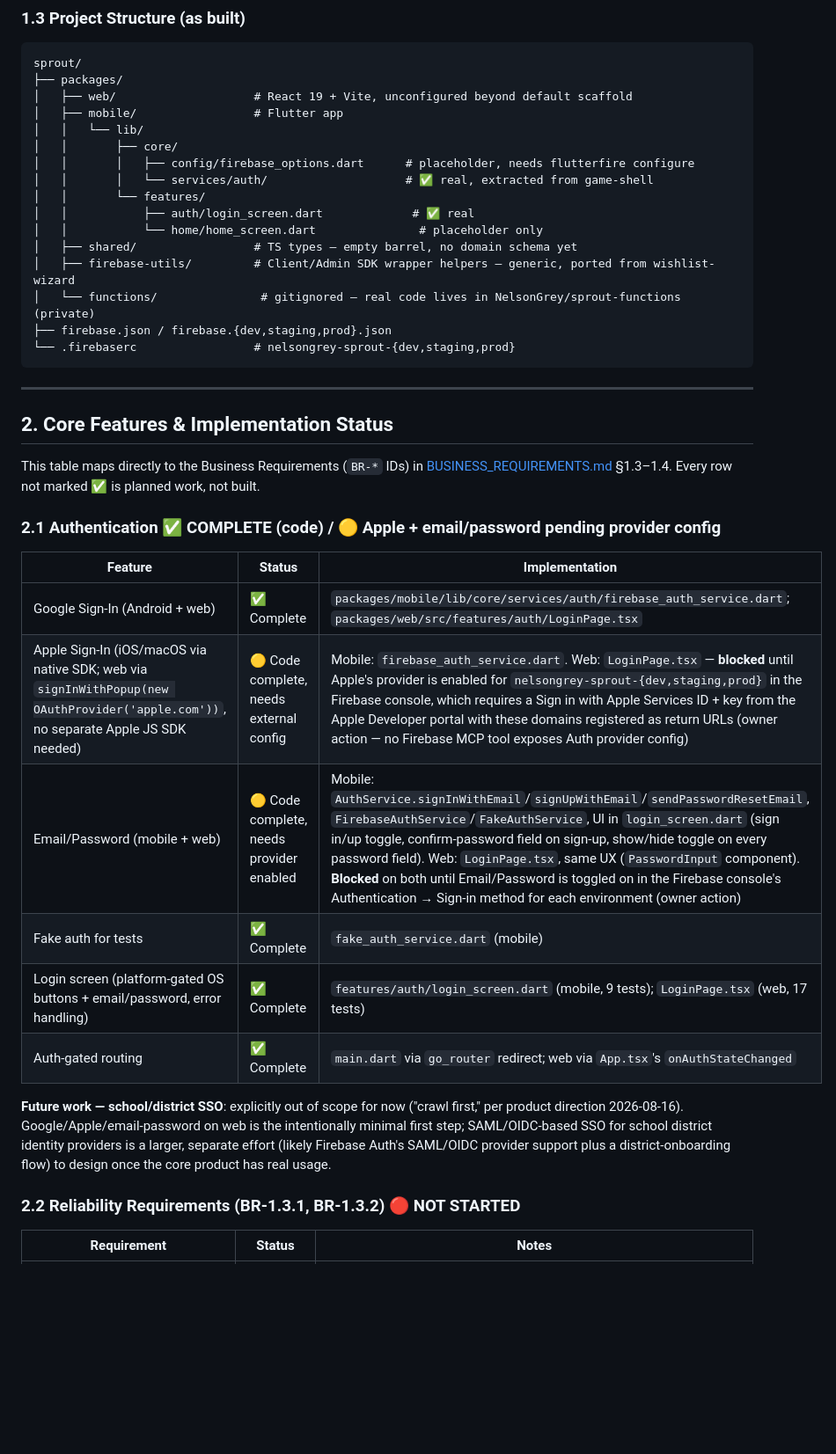
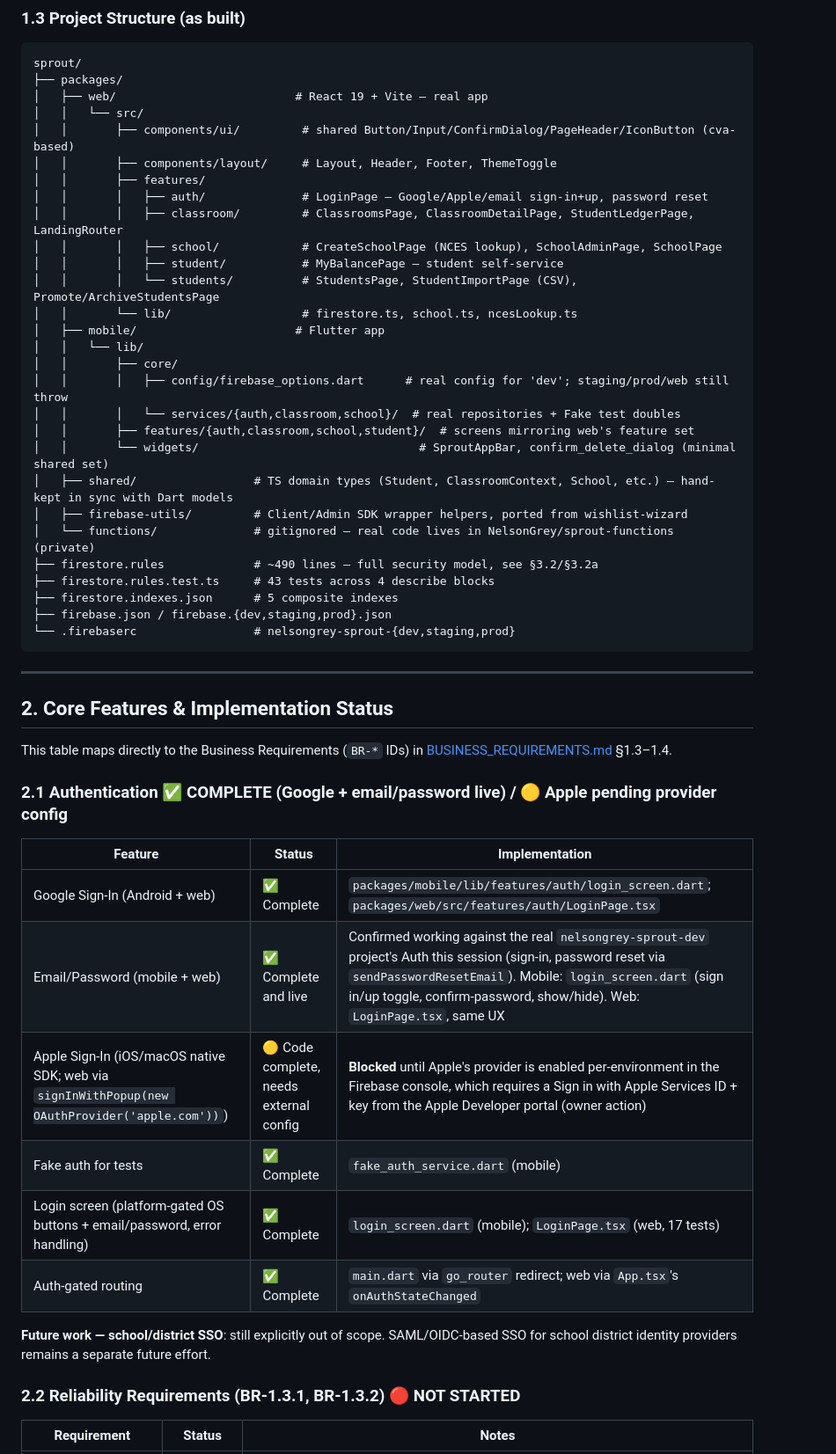
Before and after one commit to NelsonGrey/sprout, a Markdown page: docs/TECHNICAL_REQUIREMENTS.md, the part around one of its changes. Shown at 88% size. Drawn GitHub-style; blank space fills up the shorter version.

````diff
--- a/docs/TECHNICAL_REQUIREMENTS.md
+++ b/docs/TECHNICAL_REQUIREMENTS.md
@@ -43,18 +49,30 @@ Sprout Streak is a React (web) + Flutter (mobile) app on a Firebase backend, str
 ```
 sprout/
 ├── packages/
-│   ├── web/                    # React 19 + Vite, unconfigured beyond default scaffold
-│   ├── mobile/                 # Flutter app
+│   ├── web/                          # React 19 + Vite — real app
+│   │   └── src/
+│   │       ├── components/ui/         # shared Button/Input/ConfirmDialog/PageHeader/IconButton (cva-based)
+│   │       ├── components/layout/     # Layout, Header, Footer, ThemeToggle
+│   │       ├── features/
+│   │       │   ├── auth/              # LoginPage — Google/Apple/email sign-in+up, password reset
+│   │       │   ├── classroom/         # ClassroomsPage, ClassroomDetailPage, StudentLedgerPage, LandingRouter
+│   │       │   ├── school/            # CreateSchoolPage (NCES lookup), SchoolAdminPage, SchoolPage
+│   │       │   ├── student/           # MyBalancePage — student self-service
+│   │       │   └── students/          # StudentsPage, StudentImportPage (CSV), Promote/ArchiveStudentsPage
+│   │       └── lib/                   # firestore.ts, school.ts, ncesLookup.ts
+│   ├── mobile/                       # Flutter app
 │   │   └── lib/
 │   │       ├── core/
-│   │       │   ├── config/firebase_options.dart      # placeholder, needs flutterfire configure
-│   │       │   └── services/auth/                    # ✅ real, extracted from game-shell
-│   │       └── features/
-│   │           ├── auth/login_screen.dart             # ✅ real
-│   │           └── home/home_screen.dart               # placeholder only
-│   ├── shared/                 # TS types — empty barrel, no domain schema yet
-│   ├── firebase-utils/         # Client/Admin SDK wrapper helpers — generic, ported from wishlist-wizard
-│   └── functions/               # gitignored — real code lives in NelsonGrey/sprout-functions (private)
+│   │       │   ├── config/firebase_options.dart      # real config for 'dev'; staging/prod/web still throw
+│   │       │   └── services/{auth,classroom,school}/  # real repositories + Fake test doubles
+│   │       ├── features/{auth,classroom,school,student}/  # screens mirroring web's feature set
+│   │       └── widgets/                                # SproutAppBar, confirm_delete_dialog (minimal shared set)
+│   ├── shared/                 # TS domain types (Student, ClassroomContext, School, etc.) — hand-kept in sync with Dart models
+│   ├── firebase-utils/         # Client/Admin SDK wrapper helpers, ported from wishlist-wizard
+│   └── functions/              # gitignored — real code lives in NelsonGrey/sprout-functions (private)
+├── firestore.rules             # ~490 lines — full security model, see §3.2/§3.2a
+├── firestore.rules.test.ts     # 43 tests across 4 describe blocks
+├── firestore.indexes.json      # 5 composite indexes
 ├── firebase.json / firebase.{dev,staging,prod}.json
 └── .firebaserc                 # nelsongrey-sprout-{dev,staging,prod}
 ```
@@ -63,19 +81,19 @@ sprout/
 
 ## 2. Core Features & Implementation Status
 
-This table maps directly to the Business Requirements (`BR-*` IDs) in [BUSINESS_REQUIREMENTS.md](BUSINESS_REQUIREMENTS.md) §1.3–1.4. Every row not marked ✅ is planned work, not built.
+This table maps directly to the Business Requirements (`BR-*` IDs) in [BUSINESS_REQUIREMENTS.md](BUSINESS_REQUIREMENTS.md) §1.3–1.4.
 
-### 2.1 Authentication ✅ COMPLETE (code) / 🟡 Apple + email/password pending provider config
+### 2.1 Authentication ✅ COMPLETE (Google + email/password live) / 🟡 Apple pending provider config
 | Feature | Status | Implementation |
 |---|---|---|
-| Google Sign-In (Android + web) | ✅ Complete | `packages/mobile/lib/core/services/auth/firebase_auth_service.dart`; `packages/web/src/features/auth/LoginPage.tsx` |
-| Apple Sign-In (iOS/macOS via native SDK; web via `signInWithPopup(new OAuthProvider('apple.com'))`, no separate Apple JS SDK needed) | 🟡 Code complete, needs external config | Mobile: `firebase_auth_service.dart`. Web: `LoginPage.tsx` — **blocked** until Apple's provider is enabled for `nelsongrey-sprout-{dev,staging,prod}` in the Firebase console, which requires a Sign in with Apple Services ID + key from the Apple Developer portal with these domains registered as return URLs (owner action — no Firebase MCP tool exposes Auth provider config) |
-| Email/Password (mobile + web) | 🟡 Code complete, needs provider enabled | Mobile: `AuthService.signInWithEmail`/`signUpWithEmail`/`sendPasswordResetEmail`, `FirebaseAuthService`/`FakeAuthService`, UI in `login_screen.dart` (sign in/up toggle, confirm-password field on sign-up, show/hide toggle on every password field). Web: `LoginPage.tsx`, same UX (`PasswordInput` component). **Blocked** on both until Email/Password is toggled on in the Firebase console's Authentication → Sign-in method for each environment (owner action) |
+| Google Sign-In (Android + web) | ✅ Complete | `packages/mobile/lib/features/auth/login_screen.dart`; `packages/web/src/features/auth/LoginPage.tsx` |
+| Email/Password (mobile + web) | ✅ Complete and live | Confirmed working against the real `nelsongrey-sprout-dev` project's Auth this session (sign-in, password reset via `sendPasswordResetEmail`). Mobile: `login_screen.dart` (sign in/up toggle, confirm-password, show/hide). Web: `LoginPage.tsx`, same UX |
+| Apple Sign-In (iOS/macOS native SDK; web via `signInWithPopup(new OAuthProvider('apple.com'))`) | 🟡 Code complete, needs external config | **Blocked** until Apple's provider is enabled per-environment in the Firebase console, which requires a Sign in with Apple Services ID + key from the Apple Developer portal (owner action) |
 | Fake auth for tests | ✅ Complete | `fake_auth_service.dart` (mobile) |
-| Login screen (platform-gated OS buttons + email/password, error handling) | ✅ Complete | `features/auth/login_screen.dart` (mobile, 9 tests); `LoginPage.tsx` (web, 17 tests) |
+| Login screen (platform-gated OS buttons + email/password, error handling) | ✅ Complete | `login_screen.dart` (mobile); `LoginPage.tsx` (web, 17 tests) |
 | Auth-gated routing | ✅ Complete | `main.dart` via `go_router` redirect; web via `App.tsx`'s `onAuthStateChanged` |
 
-**Future work — school/district SSO**: explicitly out of scope for now ("crawl first," per product direction 2026-08-16). Google/Apple/email-password on web is the intentionally minimal first step; SAML/OIDC-based SSO for school district identity providers is a larger, separate effort (likely Firebase Auth's SAML/OIDC provider support plus a district-onboarding flow) to design once the core product has real usage.
+**Future work — school/district SSO**: still explicitly out of scope. SAML/OIDC-based SSO for school district identity providers remains a separate future effort.
 
 ### 2.2 Reliability Requirements (BR-1.3.1, BR-1.3.2) 🔴 NOT STARTED
 | Requirement | Status | Notes |
````
Also changed, not shown: other parts of docs/TECHNICAL_REQUIREMENTS.md (+181 -186 lines).
